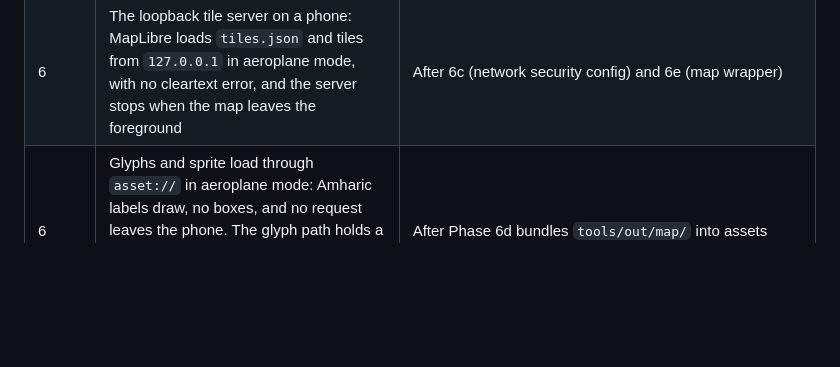
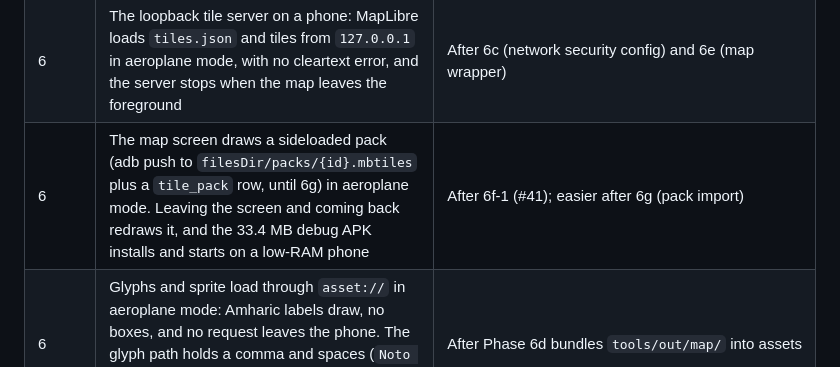
Before and after one commit to Alphaguyasa/Meret, a Markdown page: NEEDS_APPROVAL.md, the part around the change. Rendered like a GitHub page; blank space fills up the shorter version.

```diff
--- a/NEEDS_APPROVAL.md
+++ b/NEEDS_APPROVAL.md
@@ -107,6 +107,7 @@ hardware. Steps are in the linked docs.
 | 5 | Reboot mid-track: after unlocking, the «Track not finished» prompt appears; «Resume recording» continues the same track in a new segment; with no open track, no prompt | Needs a record button (Phase 7) or adb to start a track |
 | 5 | The notification shows Amharic text correctly, and Pause/Stop work from the lock screen | After item 8 (permissions); needs a record button (Phase 7) or adb to start a track |
 | 6 | The loopback tile server on a phone: MapLibre loads `tiles.json` and tiles from `127.0.0.1` in aeroplane mode, with no cleartext error, and the server stops when the map leaves the foreground | After 6c (network security config) and 6e (map wrapper) |
+| 6 | The map screen draws a sideloaded pack (adb push to `filesDir/packs/{id}.mbtiles` plus a `tile_pack` row, until 6g) in aeroplane mode. Leaving the screen and coming back redraws it, and the 33.4 MB debug APK installs and starts on a low-RAM phone | After 6f-1 (#41); easier after 6g (pack import) |
 | 6 | Glyphs and sprite load through `asset://` in aeroplane mode: Amharic labels draw, no boxes, and no request leaves the phone. The glyph path holds a comma and spaces (`Noto Sans Regular,Noto Sans Ethiopic Regular/`) | After Phase 6d bundles `tools/out/map/` into assets |
 
 ---
```
Also changed, not shown: DAILY_LOG.md (+31 -0 lines), ROADMAP.md (+16 -16 lines).
